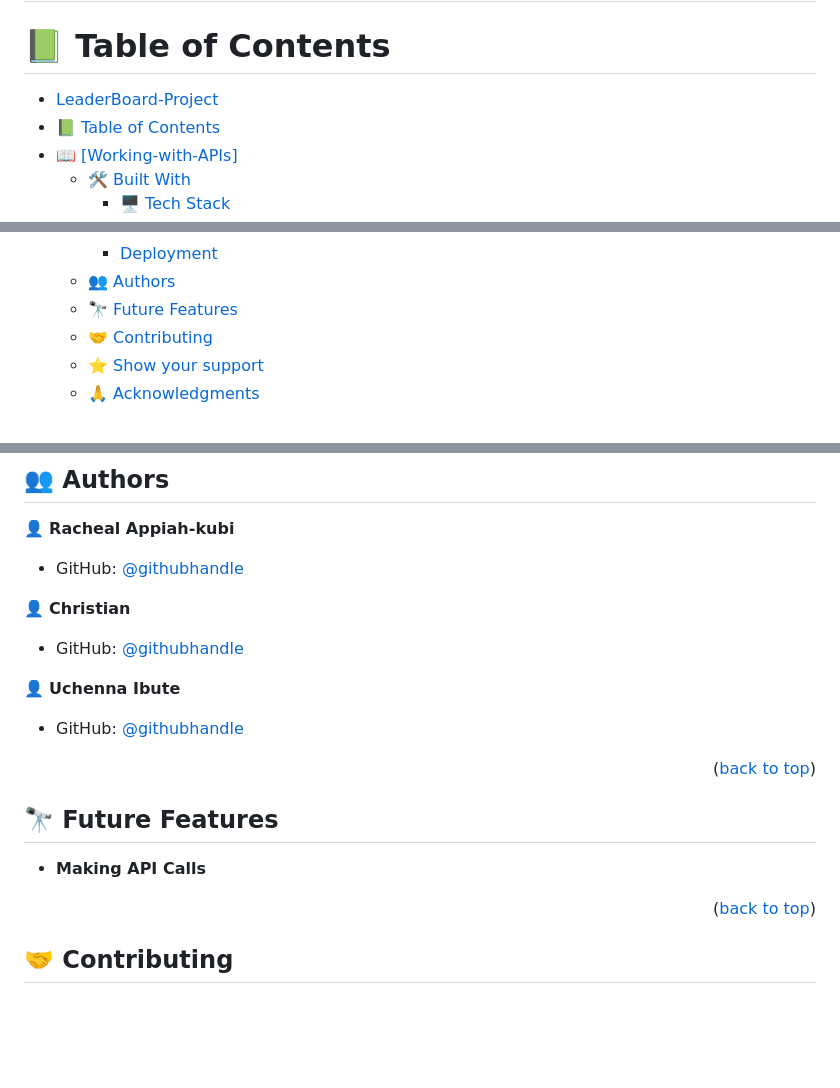
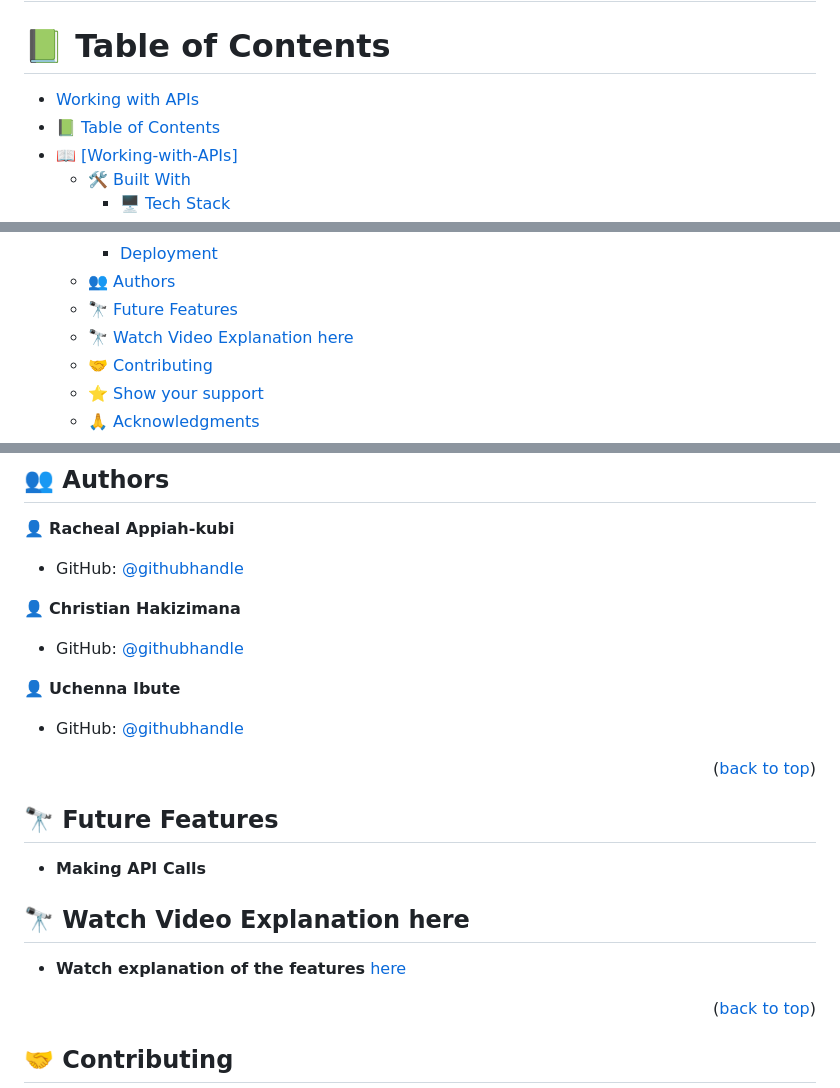
Before and after one commit to Uchenna-ibute/Working-with-APIs, a Markdown page: README.md, 3 parts joined by grey strips. Drawn GitHub-style; blank space fills up the shorter version.

```diff
--- a/README.md
+++ b/README.md
@@ -1,7 +1,7 @@
 # Working with APIs
 # 📗 Table of Contents
 
-- [LeaderBoard-Project](#leaderboard-project)
+- [Working with APIs](#working-with-apis)
 - [📗 Table of Contents](#-table-of-contents)
 - [📖 \[Working-with-APIs\] ](#-working-with-apis-)
   - [🛠 Built With ](#-built-with-)
@@ -17,6 +17,7 @@
     - [Deployment](#deployment)
   - [👥 Authors ](#-authors-)
   - [🔭 Future Features ](#-future-features-)
+  - [🔭 Watch Video Explanation here ](#-watch-video-explanation-here-)
   - [🤝 Contributing ](#-contributing-)
   - [⭐️ Show your support ](#️-show-your-support-)
   - [🙏 Acknowledgments ](#-acknowledgments-)
@@ -135,7 +136,7 @@ A web browser
 - GitHub: [@githubhandle](https://github.com/coderacheal)
 
 
-👤 **Christian**
+👤 **Christian Hakizimana**
 
 - GitHub: [@githubhandle](https://github.com/hakichris)
 
@@ -153,6 +154,12 @@ A web browser
 ## 🔭 Future Features <a name="future-features"></a>
 
 - **Making API Calls**
+
+
+
+## 🔭 Watch Video Explanation here <a name="video-demo"></a>
+
+- **Watch explanation of the features** [here](https://drive.google.com/file/d/1Y8UT4OrmcxHsAHnomiQfhpvLxoPcnDgm/view?usp=sharing)
 
 
 <p align="right">(<a href="#readme-top">back to top</a>)</p>
```
